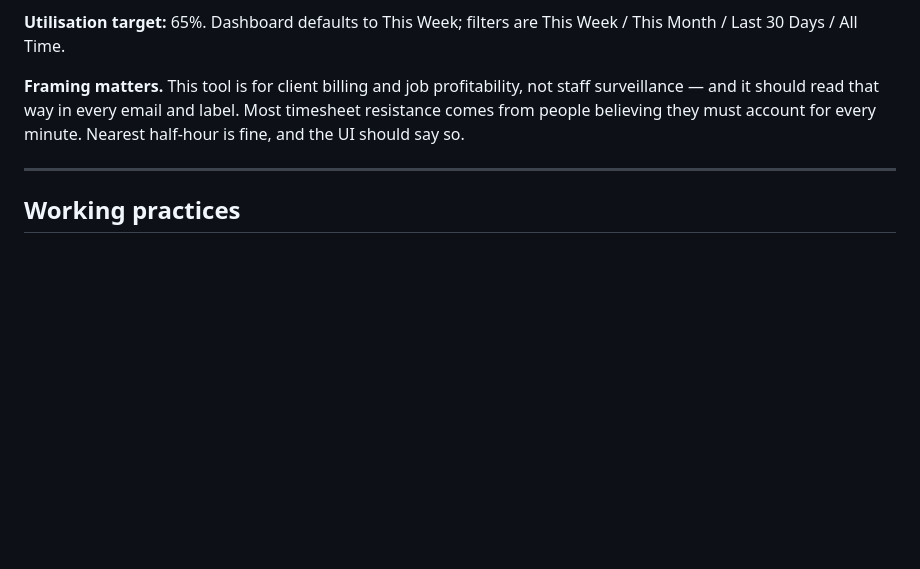
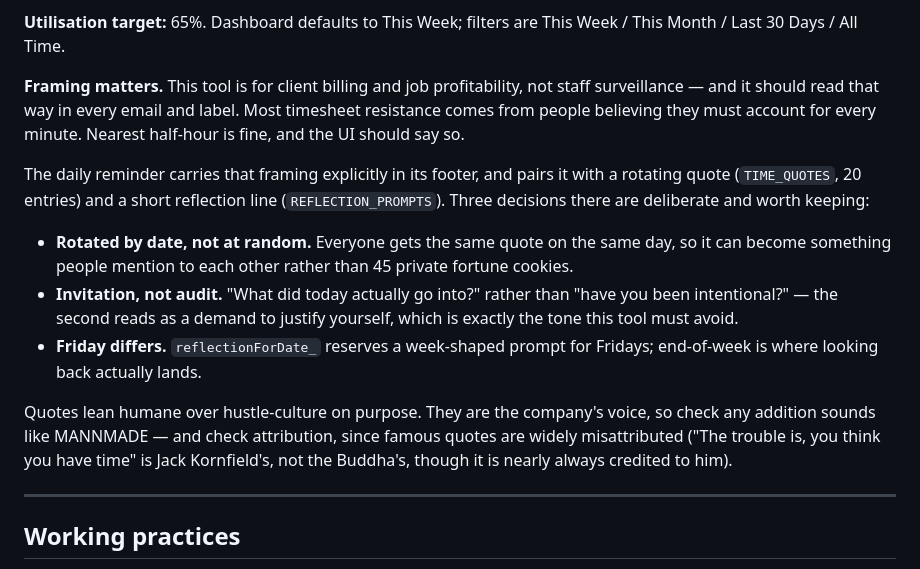
Before and after one commit to shababy470/mann-made-time-tracker, a Markdown page: CLAUDE.md, the part around the change. Drawn GitHub-style; blank space fills up the shorter version.

Commit message:
Take the quote email live
Signed off and pushed to Head, so today's 16:00 reminder carries it. No
redeploy involved: the reminder trigger runs from Head, while the web app
stays on version 35.

Records the three tone decisions in CLAUDE.md so they survive the next
person to touch this email — rotation by date rather than at random,
invitation rather than audit, and a distinct Friday prompt — along with
the note that quote attributions need checking.

Co-Authored-By: Claude Opus 5 <noreply@anthropic.com>
Claude-Session: https://claude.ai/code/session_0188FFRPuj5GPVxmwWp5ctAx

```diff
--- a/CLAUDE.md
+++ b/CLAUDE.md
@@ -395,6 +395,24 @@ staff surveillance — and it should read that way in every email and label. Mos
 timesheet resistance comes from people believing they must account for every
 minute. Nearest half-hour is fine, and the UI should say so.
 
+The daily reminder carries that framing explicitly in its footer, and pairs it
+with a rotating quote (`TIME_QUOTES`, 20 entries) and a short reflection line
+(`REFLECTION_PROMPTS`). Three decisions there are deliberate and worth keeping:
+
+- **Rotated by date, not at random.** Everyone gets the same quote on the same
+  day, so it can become something people mention to each other rather than 45
+  private fortune cookies.
+- **Invitation, not audit.** "What did today actually go into?" rather than
+  "have you been intentional?" — the second reads as a demand to justify
+  yourself, which is exactly the tone this tool must avoid.
+- **Friday differs.** `reflectionForDate_` reserves a week-shaped prompt for
+  Fridays; end-of-week is where looking back actually lands.
+
+Quotes lean humane over hustle-culture on purpose. They are the company's voice,
+so check any addition sounds like MANNMADE — and check attribution, since famous
+quotes are widely misattributed ("The trouble is, you think you have time" is
+Jack Kornfield's, not the Buddha's, though it is nearly always credited to him).
+
 ---
 
 ## Working practices
```
